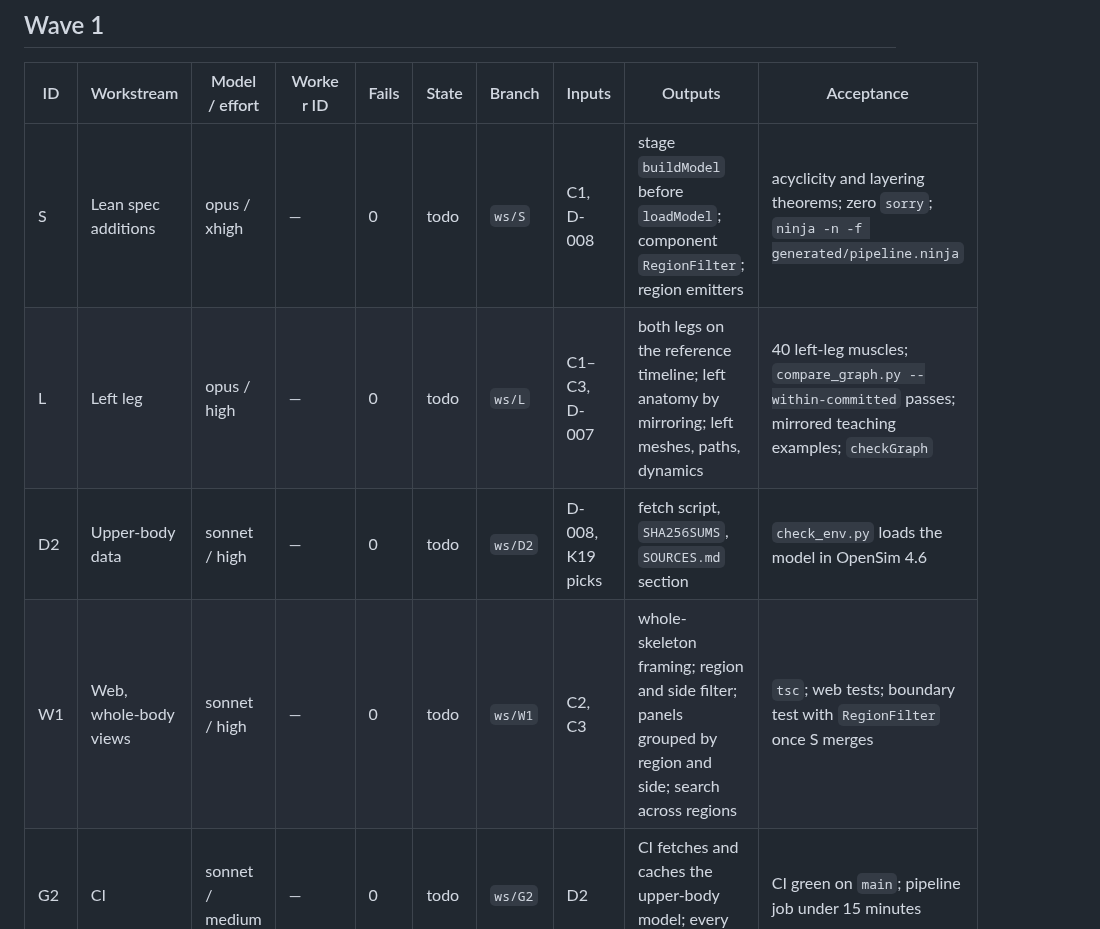
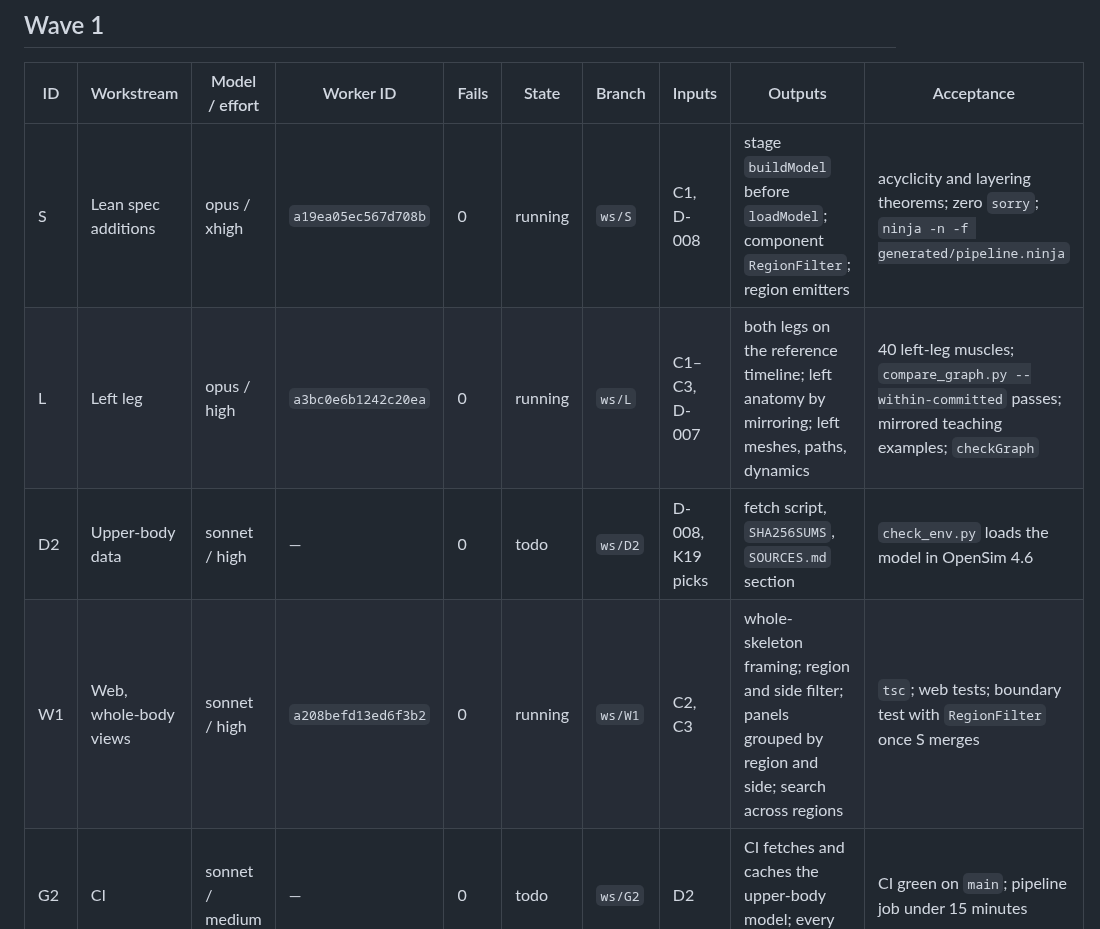
Before and after one commit to argent0/bio-mechanics, a Markdown page: TASKS.md, the part around the change. GitHub-like rendering.

Commit message:
Board: S, L, W1 running
Co-Authored-By: Claude Opus 5.5 <noreply@anthropic.com>

```diff
--- a/TASKS.md
+++ b/TASKS.md
@@ -114,10 +114,10 @@ K19 picks: pending.
 
 | ID | Workstream | Model / effort | Worker ID | Fails | State | Branch | Inputs | Outputs | Acceptance |
 |---|---|---|---|---|---|---|---|---|---|
-| S | Lean spec additions | opus / xhigh | — | 0 | todo | `ws/S` | C1, D-008 | stage `buildModel` before `loadModel`; component `RegionFilter`; region emitters | acyclicity and layering theorems; zero `sorry`; `ninja -n -f generated/pipeline.ninja` |
-| L | Left leg | opus / high | — | 0 | todo | `ws/L` | C1–C3, D-007 | both legs on the reference timeline; left anatomy by mirroring; left meshes, paths, dynamics | 40 left-leg muscles; `compare_graph.py --within-committed` passes; mirrored teaching examples; `checkGraph` |
+| S | Lean spec additions | opus / xhigh | `a19ea05ec567d708b` | 0 | running | `ws/S` | C1, D-008 | stage `buildModel` before `loadModel`; component `RegionFilter`; region emitters | acyclicity and layering theorems; zero `sorry`; `ninja -n -f generated/pipeline.ninja` |
+| L | Left leg | opus / high | `a3bc0e6b1242c20ea` | 0 | running | `ws/L` | C1–C3, D-007 | both legs on the reference timeline; left anatomy by mirroring; left meshes, paths, dynamics | 40 left-leg muscles; `compare_graph.py --within-committed` passes; mirrored teaching examples; `checkGraph` |
 | D2 | Upper-body data | sonnet / high | — | 0 | todo | `ws/D2` | D-008, K19 picks | fetch script, `SHA256SUMS`, `SOURCES.md` section | `check_env.py` loads the model in OpenSim 4.6 |
-| W1 | Web, whole-body views | sonnet / high | — | 0 | todo | `ws/W1` | C2, C3 | whole-skeleton framing; region and side filter; panels grouped by region and side; search across regions | `tsc`; web tests; boundary test with `RegionFilter` once S merges |
+| W1 | Web, whole-body views | sonnet / high | `a208befd13ed6f3b2` | 0 | running | `ws/W1` | C2, C3 | whole-skeleton framing; region and side filter; panels grouped by region and side; search across regions | `tsc`; web tests; boundary test with `RegionFilter` once S merges |
 | G2 | CI | sonnet / medium | — | 0 | todo | `ws/G2` | D2 | CI fetches and caches the upper-body model; every stage runs | CI green on `main`; pipeline job under 15 minutes |
 
 ## Wave 2
```
